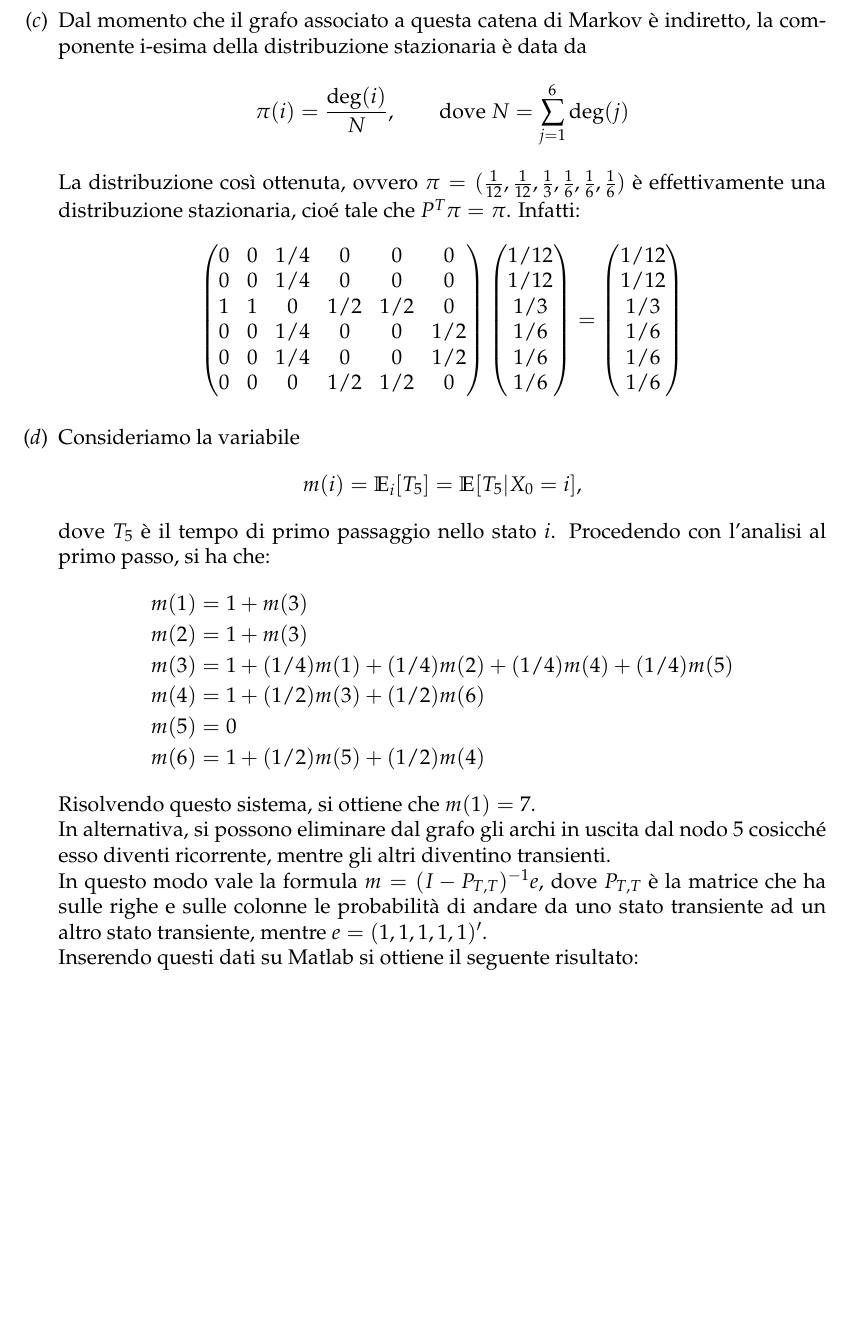
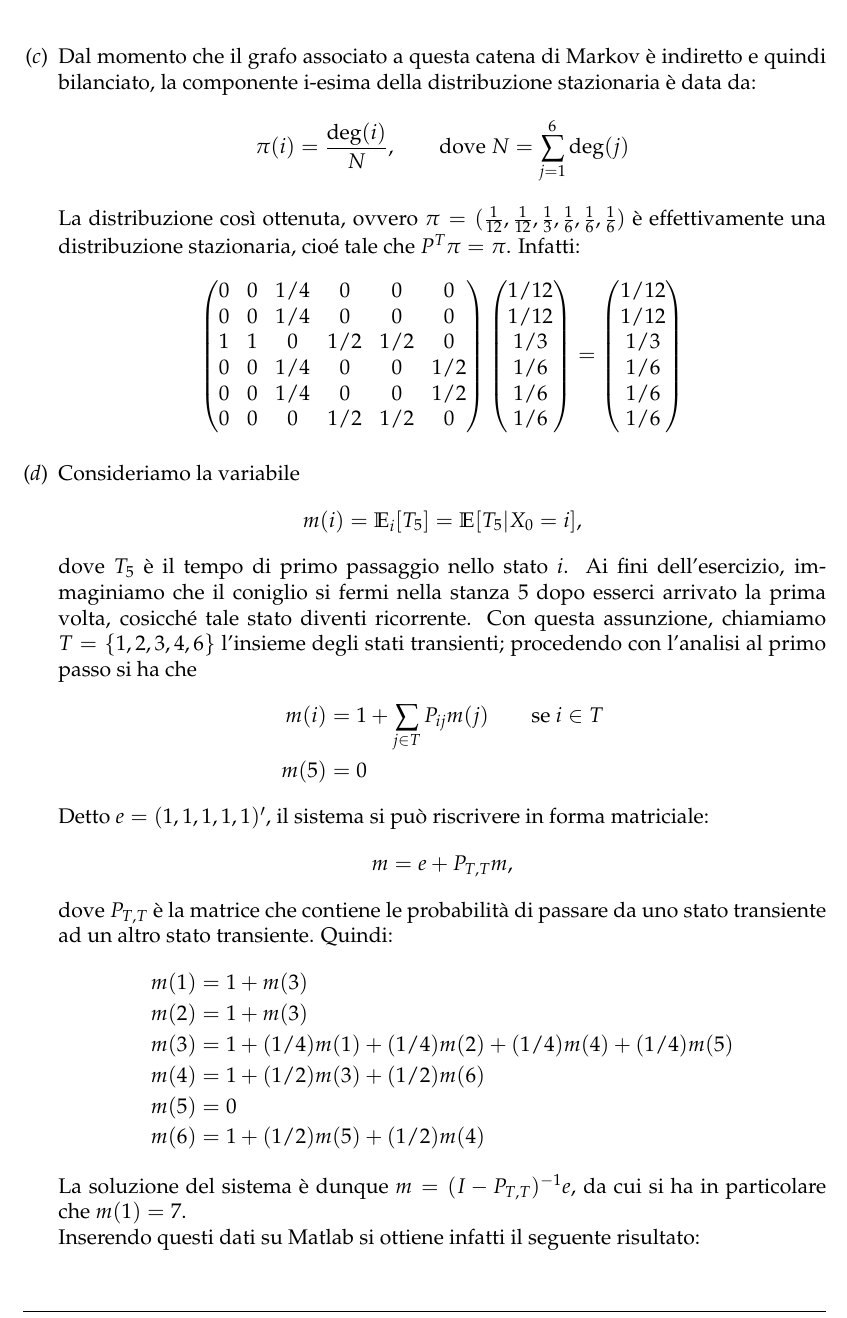
Before and after one commit to juliette23/Homework-Processi, a LaTeX problem sheet (hw1/assignment/main.tex): part of page 9 of 12, cut so that both start at the same text, the shorter picture padded with empty space. Compiled offline with pdfLaTeX; a LaTeX package or settings file that is missing is left out.

Commit message:
Correzione esercizio 5

```diff
--- a/hw1/assignment/main.tex
+++ b/hw1/assignment/main.tex
@@ -412,7 +411,7 @@ In tal caso Mary ha una probabilità di uscire di prigione del $25.6\%$, contro
 		p^{k}(i,i) > 0 \iff k = 2n : n \in \mathbb{N},
 	\end{equation*}
 	quindi $i$ ha periodo 2; di conseguenza, la catena non è aperiodica.
-	\item Dal momento che il grafo associato a questa catena di Markov è indiretto, la componente i-esima della distribuzione stazionaria è data da
+	\item Dal momento che il grafo associato a questa catena di Markov è indiretto e quindi bilanciato, la componente i-esima della distribuzione stazionaria è data da:
 	\begin{equation*}
 		\pi(i) = \frac{\deg(i)}{N}, \qquad\textnormal{dove }N = \sum_{j=1}^6 \deg(j)
 	\end{equation*}
@@ -439,7 +438,17 @@ In tal caso Mary ha una probabilità di uscire di prigione del $25.6\%$, contro
 		m(i) = \mathbb{E}_i [T_5] = \mathbb{E}[T_5 | X_0 = i],
 	\end{equation*}
 	dove $T_5$ è il tempo di primo passaggio nello stato $i$.
-	Procedendo con l'analisi al primo passo, si ha che:
+	Ai fini dell'esercizio, immaginiamo che il coniglio si fermi nella stanza 5 dopo esserci arrivato la prima volta, cosicché tale stato diventi ricorrente. Con questa assunzione, chiamiamo $T = \{1, 2, 3, 4, 6\}$ l'insieme degli stati transienti; procedendo con l'analisi al primo passo si ha che
+	\begin{align*}
+		m(i) &= 1 + \sum_{j \in T} P_{ij}m(j) \qquad \textnormal{se } i \in T \\
+		m(5) &= 0
+	\end{align*}
+	Detto $e = (1, 1, 1, 1, 1)'$, il sistema si può riscrivere in forma matriciale:
+	\begin{equation*}
+		m = e + P_{T,T}m,
+	\end{equation*}
+	dove $P_{T,T}$ è la matrice che contiene le probabilità di passare da uno stato transiente ad un altro stato transiente.
+	Quindi:
 	\begin{align*}
 		m(1) &= 1 + m(3)\\
 		m(2) &= 1 + m(3)\\
@@ -448,12 +457,8 @@ In tal caso Mary ha una probabilità di uscire di prigione del $25.6\%$, contro
 		m(5) &= 0\\
 		m(6) &= 1 + (1/2)m(5) + (1/2)m(4)
 	\end{align*}
-	Risolvendo questo sistema, si ottiene che $m(1) = 7$.\\
-	In alternativa, si possono eliminare dal grafo gli archi in uscita dal nodo 5 cosicché esso diventi ricorrente, mentre gli altri diventino transienti.\\
-	In questo modo vale la formula $m = (I - P_{T,T})^{-1}e$,
-	dove $P_{T,T}$ è la matrice che ha sulle righe e sulle colonne le probabilità di andare da uno stato transiente ad un altro stato transiente,
-	mentre $e = (1, 1, 1, 1, 1)'$.\\
-	Inserendo questi dati su Matlab si ottiene il seguente risultato:
+	La soluzione del sistema è dunque $m = (I - P_{T,T})^{-1}e$, da cui si ha in particolare che $m(1) = 7$.\\
+	Inserendo questi dati su Matlab si ottiene infatti il seguente risultato:
 	\begin{matlabcode}
 		P_TT = [
 			0, 0, 1, 0, 0;
```
Also changed, not shown: hw1/assignment/main.tex (1 more changed lines).
